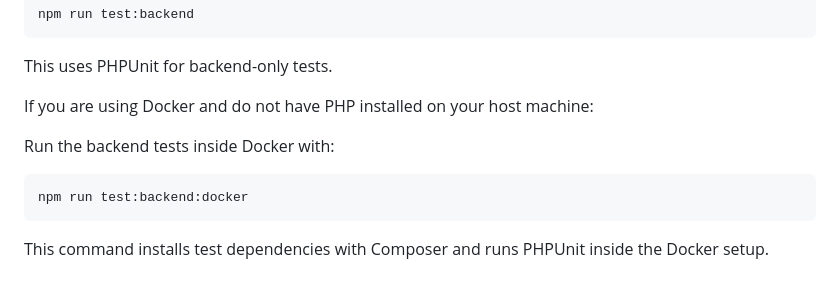
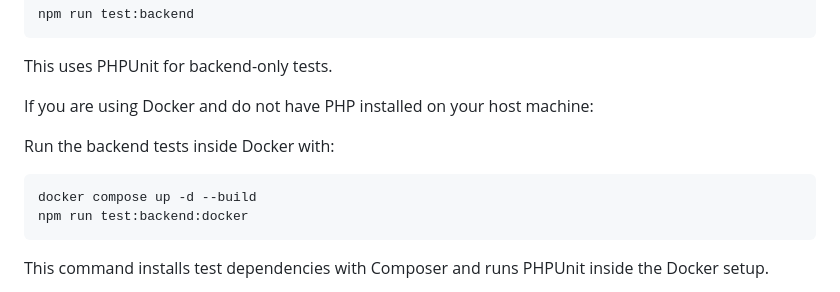
Before and after one commit to TahmeedBD/productivity-app-cse-311, a Markdown page: readme.md, the part around the change. Drawn GitHub-style.

Commit message:
docs: start compose stack before docker backend tests
Run docker compose up -d --build before npm run test:backend:docker so the web/db services exist.

````diff
--- a/readme.md
+++ b/readme.md
@@ -138,6 +138,7 @@ If you are using Docker and do not have PHP installed on your host machine:
 Run the backend tests inside Docker with:
 
 ```bash
+docker compose up -d --build
 npm run test:backend:docker
 ```
 
````
